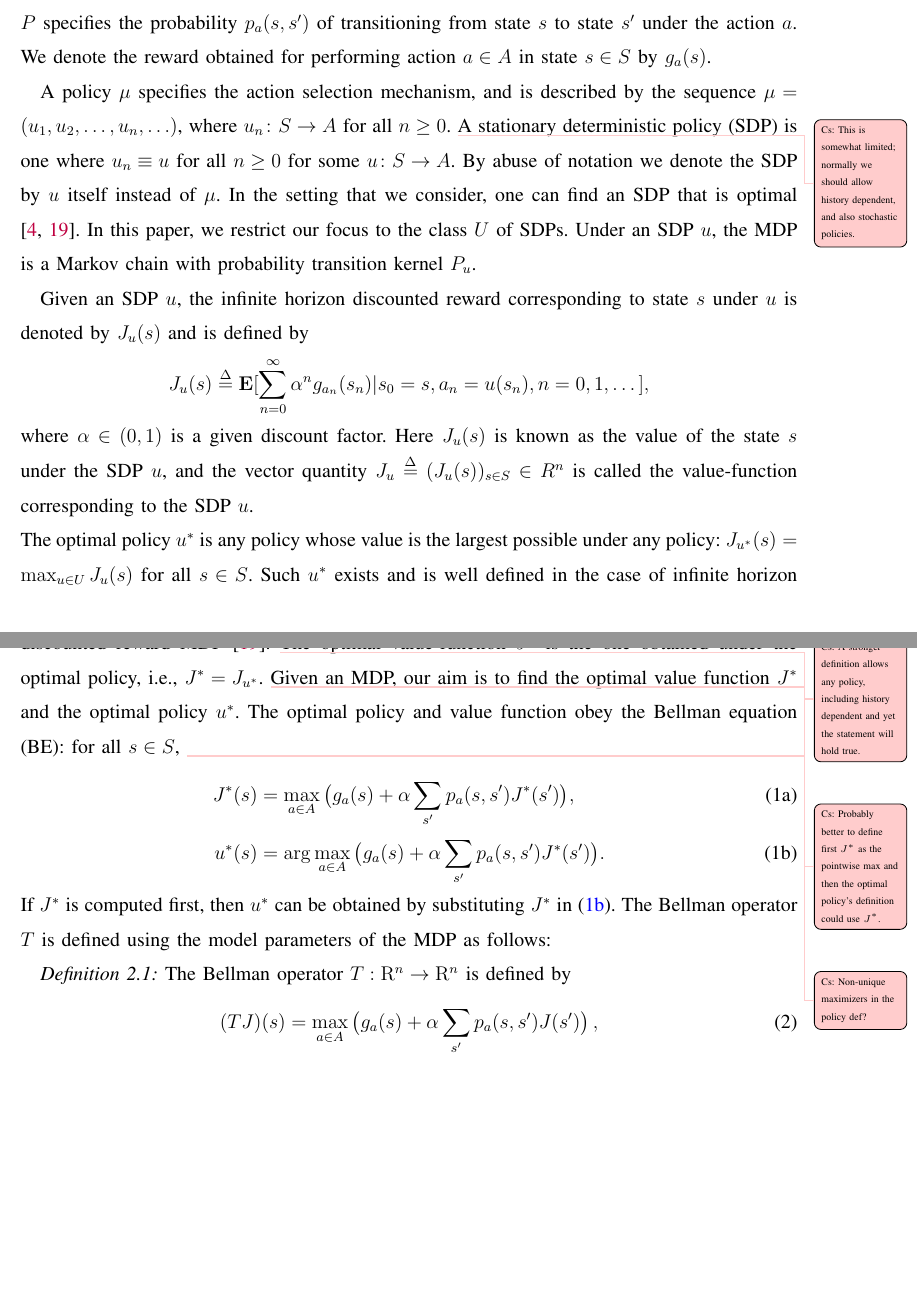
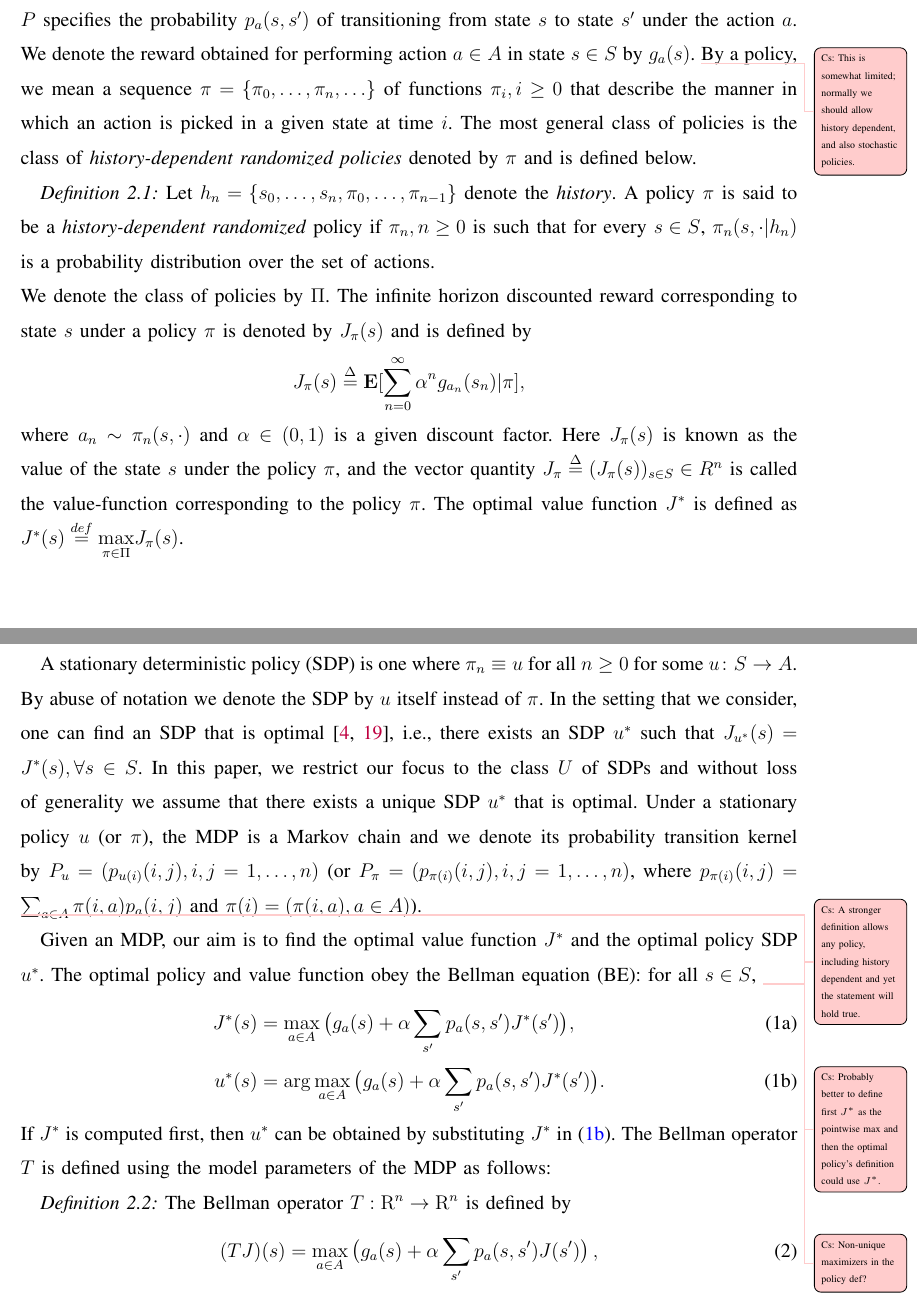
Before and after one commit to Szepi/generalized_linprog, a LaTeX paper (autocontgrlp.tex, which reads mdp.tex): two parts of pages 5 and 6 of 33, joined at a grey line, cut so that both start at the same text, the shorter picture padded with empty space. Compiled offline with pdfLaTeX.

Commit message:
modified mdp.tex

```diff
--- a/mdp.tex
+++ b/mdp.tex
@@ -3,21 +3,22 @@
 In this section, we briefly discuss the basics of Markov Decision Processes (MDPs) (the reader is referred to \cite{BertB,Puter} for a detailed treatment).\\
 An MDP is a $4$-tuple $\langle S,A,P,g\rangle$, where $S$ is the state space, $A$ is the action space, $P$ is the probability transition kernel and $g$ is the reward function. We consider MDPs with large but finite number of states. We also assume that the number of actions is finite.
 Without the loss of generality, we set  $S=\{1,2,\ldots,n\}$  and the action set is given by $A=\{1,2,\ldots,d\}$. For simplicity, we assume that all actions are feasible in all states. The probability transition kernel $P$ specifies the probability $p_a(s,s')$ of transitioning from state $s$ to state $s'$ under the action $a$. We denote the reward obtained for performing action $a\in A$ in state $s\in S$ by $g_a(s)$.
-
-A policy $\mu$ specifies the action selection mechanism, and is described by the sequence $\mu=(u_1,u_2,\ldots,u_n,\ldots)$, where $u_n\colon S \ra A$ for all $n \geq 0$. \todoc{This is somewhat limited; normally we should allow history dependent,
+\todoc{This is somewhat limited; normally we should allow history dependent,
 and also stochastic policies.}
-A stationary deterministic policy (SDP) is one where $u_n\equiv u$ for all $n\geq 0$ for some $u\colon S \ra A$. By abuse of notation we denote the SDP by $u$ itself instead of $\mu$. In the setting that we consider, one can find an SDP that is optimal \cite{BertB,Puter}. In this paper, we restrict our focus to the class $U$ of SDPs.  Under an SDP $u$, the MDP is a Markov chain with probability transition kernel $P_u$.
-
-Given an SDP $u$, the infinite horizon discounted reward corresponding to state $s$ under $u$ is denoted by $J_u(s)$ and is defined by
+By a policy, we mean a sequence $\pi=\{\pi_0,\ldots,\pi_n,\ldots\}$ of functions $\pi_i, i\geq 0$ that describe the manner in which an action is picked in a given state at time $i$. The most general class of policies is the class of \emph{history-dependent randomized policies} denoted by $\pi$ and is defined below.
+\begin{definition}
+Let $h_n=\{s_0,\ldots,s_n, \pi_0, \ldots, \pi_{n-1}\}$ denote the \emph{history}. A policy $\pi$ is said to be a \emph{history-dependent randomized} policy if $\pi_n,n\geq 0$ is such that for every $s\in S$, $\pi_n(s,\cdot|h_n)$ is a probability distribution over the set of actions.
+\end{definition}
+We denote the class of policies by $\Pi$. The infinite horizon discounted reward corresponding to state $s$ under a policy $\pi$ is denoted by $J_\pi(s)$ and is defined by
 \begin{align}
-J_u(s)\stackrel{\Delta}{=}\E[\sum_{n=0}^\infty \alpha^n g_{a_n}(s_n)|s_0=s,a_n=u(s_n), n= 0,1,\dots],\nn
+J_\pi(s)\stackrel{\Delta}{=}\E[\sum_{n=0}^\infty \alpha^n g_{a_n}(s_n)|\pi],\nn
 \end{align}
-where $\alpha \in (0,1)$ is a given discount factor. Here $J_u(s)$ is known as the value of the state $s$ under the SDP $u$, and the vector quantity $J_u\stackrel{\Delta}{=}(J_u(s))_{s\in S}\in R^n$ is called the value-function corresponding to the SDP $u$.\\
-The optimal policy $u^*$ is any policy whose value is the largest possible under any policy:
-$J_{u^*}(s) = \max_{u\in U} J_u(s)$ for all $s\in S$. Such $u^*$ exists and is well defined in the case of infinite horizon discounted reward MDP \cite{Puter}.
+where $a_{n} \sim \pi_n(s,\cdot)$ and $\alpha \in (0,1)$ is a given discount factor.  Here $J_\pi(s)$ is known as the value of the state $s$ under the policy $\pi$, and the vector quantity $J_\pi\stackrel{\Delta}{=}(J_\pi(s))_{s\in S}\in R^n$ is called the value-function corresponding to the policy $\pi$. The optimal value function $J^*$ is defined as $J^*(s)\stackrel{def}{=}\underset{\pi \in \Pi}{\max} J_\pi(s)$.\par
+A stationary deterministic policy (SDP) is one where $\pi_n\equiv u$ for all $n\geq 0$ for some $u\colon S \ra A$. By abuse of notation we denote the SDP by $u$ itself instead of $\pi$. In the setting that we consider, one can find an SDP that is optimal \cite{BertB,Puter}, i.e., there exists an SDP $u^*$ such that $J_{u^*}(s)=J^*(s),\forall s\in S$. In this paper, we restrict our focus to the class $U$ of SDPs and without loss of generality we assume that there exists a unique SDP $u^*$ that is optimal. Under a stationary policy $u$ (or $\pi$), the MDP is a Markov chain and we denote its probability transition kernel by $P_u=(p_{u(i)}(i,j),i,j=1,\ldots,n)$ (or $P_\pi=(p_{\pi(i)}(i,j),i,j=1,\ldots,n)$, where $p_{\pi(i)}(i,j)=\sum_{a\in A}\pi(i,a)p_a(i,j)$ and $\pi(i)=(\pi(i,a), a\in A)$).\par
 \todoc{A stronger definition allows any policy, including history dependent and yet the statement will hold true.}
- The optimal value-function $J^*$ is the one obtained under the optimal policy, i.e., $J^*=J_{u^*}$. \todoc{Probably better to define first $J^*$ as the pointwise max and then the optimal policy's definition could use $J^*$.}
-Given an MDP, our aim is to find the optimal value function $J^*$ and the optimal policy $u^*$. The optimal policy and value function obey the Bellman equation (BE): for all $ s \in S$, \todoc{Non-unique maximizers in the policy def?}
+%The optimal value-function $J^*$ is the one obtained under the optimal policy, i.e., $J^*=J_{u^*}$.
+\todoc{Probably better to define first $J^*$ as the pointwise max and then the optimal policy's definition could use $J^*$.}
+Given an MDP, our aim is to find the optimal value function $J^*$ and the optimal policy SDP $u^*$. The optimal policy and value function obey the Bellman equation (BE): for all $ s \in S$, \todoc{Non-unique maximizers in the policy def?}
 \begin{subequations}\label{bell}
 \begin{align}
 \label{bellval}J^*(s)&=\max_{ a\in A}\big(g_a(s)+\alpha \sum_{s'}p_a(s,s')J^*(s')\big),\\
```
Also changed, not shown: mdp.tex (4 more changed lines).
